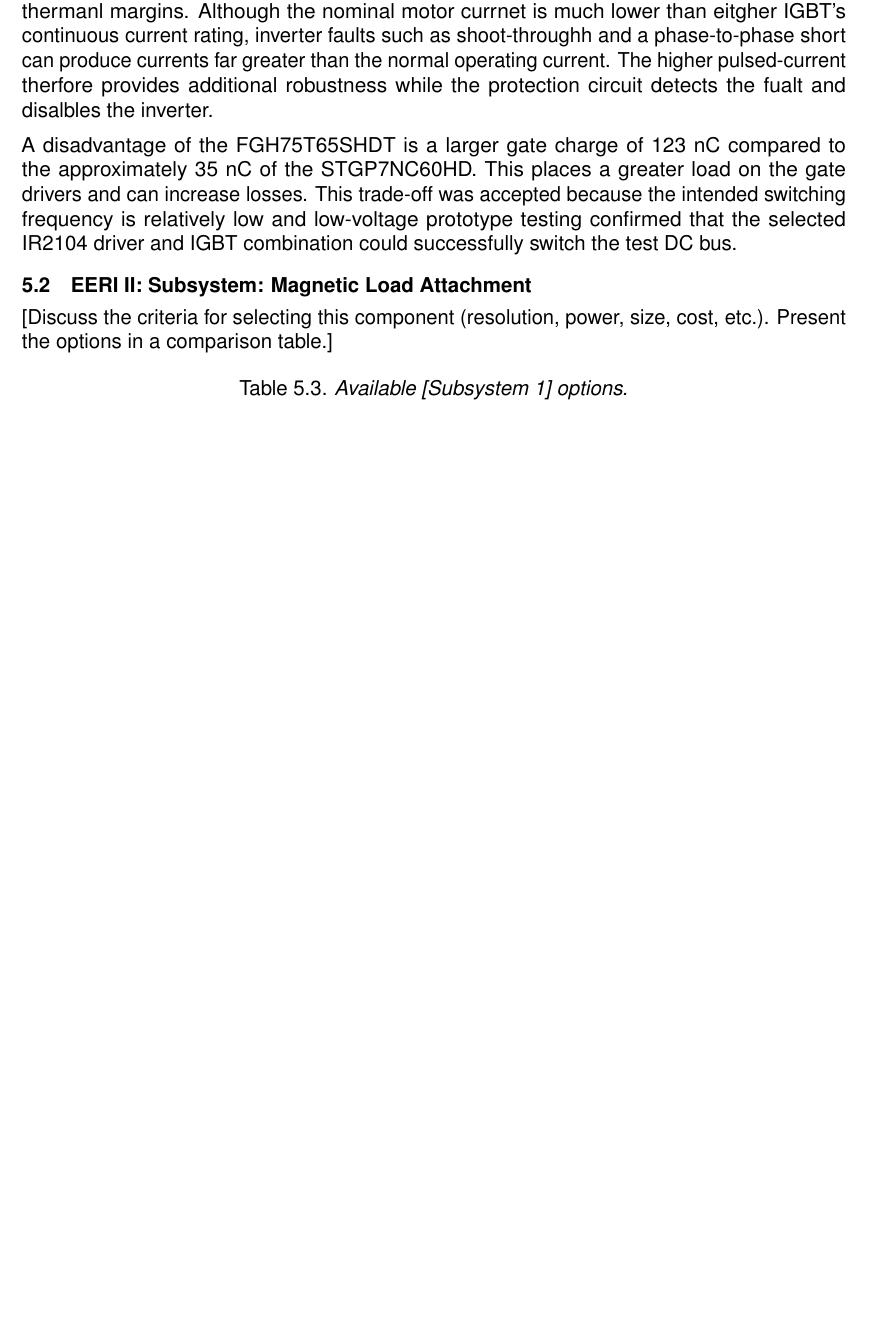
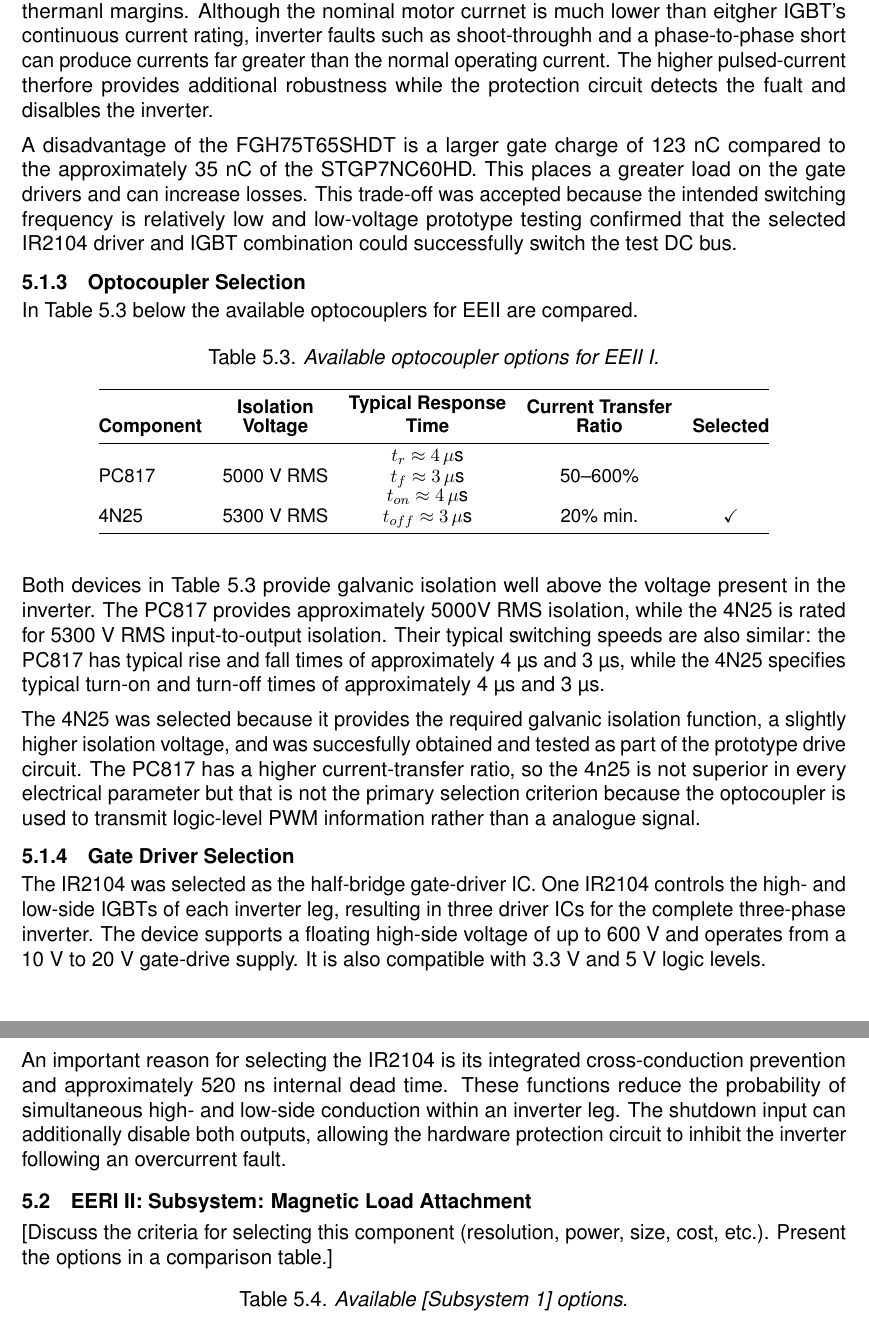
Before and after one commit to FrissieKris/Eng_DesignProject_GantryCrane_Group-18, a LaTeX thesis (EngineeringDesign_Group18_Report/main.tex, which reads EngineeringDesign_Group18_Report/content/05_main_design_decisions.tex): part of page 33 of 69 before the commit and two parts of pages 33 and 34 of 70 after it, the two joined at a grey line, cut so that both start at the same text, the shorter picture padded with empty space. Compiled offline with pdfLaTeX.

Commit message:
5.1.3 and 5.1.4

```diff
--- a/EngineeringDesign_Group18_Report/content/05_main_design_decisions.tex
+++ b/EngineeringDesign_Group18_Report/content/05_main_design_decisions.tex
@@ -93,6 +95,64 @@ A disadvantage of the FGH75T65SHDT is a larger gate charge of 123 nC compared to
 STGP7NC60HD. This places a greater load on the gate drivers and can increase losses. This trade-off was accepted
 because the intended switching frequency is relatively low and low-voltage prototype testing confirmed that the
 selected IR2104 driver and IGBT combination could successfully switch the test DC bus.
+
+\subsection{Optocoupler Selection}
+
+In Table \ref{tab:eeri1-optocoupler-options} below the available optocouplers for EEII are compared.
+
+\begin{table}[H]
+    \centering
+    \caption{Available optocoupler options for EEII I.}
+    \label{tab:eeri1-optocoupler-options}
+
+    \small
+    \begin{tabular}{@{} l c c c c @{}}
+        \toprule
+        \textbf{Component} &
+        \shortstack{\textbf{Isolation}\\\textbf{Voltage}} &
+        \shortstack{\textbf{Typical Response}\\\textbf{Time}} &
+        \shortstack{\textbf{Current Transfer}\\\textbf{Ratio}} &
+        \textbf{Selected} \\
+        \midrule
+
+        PC817 &
+        5000 V RMS &
+        \shortstack{$t_r \approx 4\,\mu$s\\$t_f \approx 3\,\mu$s} &
+        50--600\% &
+        \\
+
+        4N25 &
+        5300 V RMS &
+        \shortstack{$t_{on} \approx 4\,\mu$s\\$t_{off} \approx 3\,\mu$s} &
+        20\% min. &
+        \checkmark \\
+
+        \bottomrule
+    \end{tabular}
+\end{table}
+
+Both devices in Table \ref{tab:eeri1-optocoupler-options} provide galvanic isolation well above the
+voltage present in the inverter. The PC817 provides approximately 5000V RMS isolation, while the 4N25 is
+rated for 5300 V RMS input-to-output isolation. Their typical switching speeds are also similar: the PC817
+has typical rise and fall times of approximately 4 µs and 3 µs, while the 4N25 specifies typical turn-on and
+turn-off times of approximately 4 µs and 3 µs.
+
+The 4N25 was selected because it provides the required galvanic isolation function, a slightly higher isolation
+voltage, and was succesfully obtained and tested as part of the prototype drive circuit. The PC817 has a higher
+current-transfer ratio, so the 4n25 is not superior in every electrical parameter but that is not the primary selection
+criterion because the optocoupler is used to transmit logic-level PWM information rather than a analogue signal.
+
+\subsection{Gate Driver Selection}
+
+The IR2104 was selected as the half-bridge gate-driver IC. One IR2104 controls the high- and low-side IGBTs of
+each inverter leg, resulting in three driver ICs for the complete three-phase inverter. The device supports a
+floating high-side voltage of up to 600 V and operates from a 10 V to 20 V gate-drive supply. It is also compatible
+with 3.3 V and 5 V logic levels.
+
+An important reason for selecting the IR2104 is its integrated cross-conduction prevention and approximately
+520 ns internal dead time. These functions reduce the probability of simultaneous high- and low-side conduction
+within an inverter leg. The shutdown input can additionally disable both outputs, allowing the hardware protection
+circuit to inhibit the inverter following an overcurrent fault.
 
 \section{EERI II: Subsystem: Magnetic Load Attachment}
 \label{sec:eeri2-subsystem-magnetic-load-attachment}
```
Also changed, not shown: EngineeringDesign_Group18_Report/content/05_main_design_decisions.tex (2 more changed lines).
